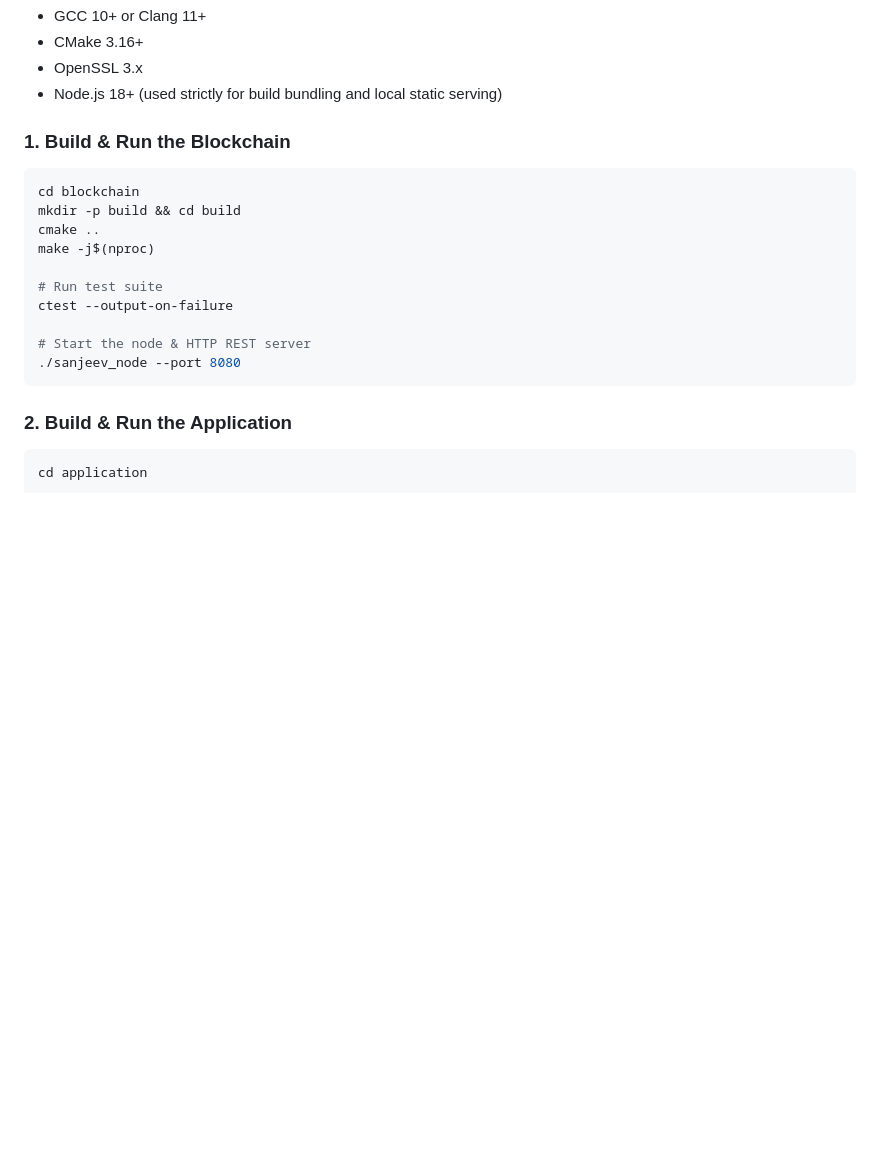
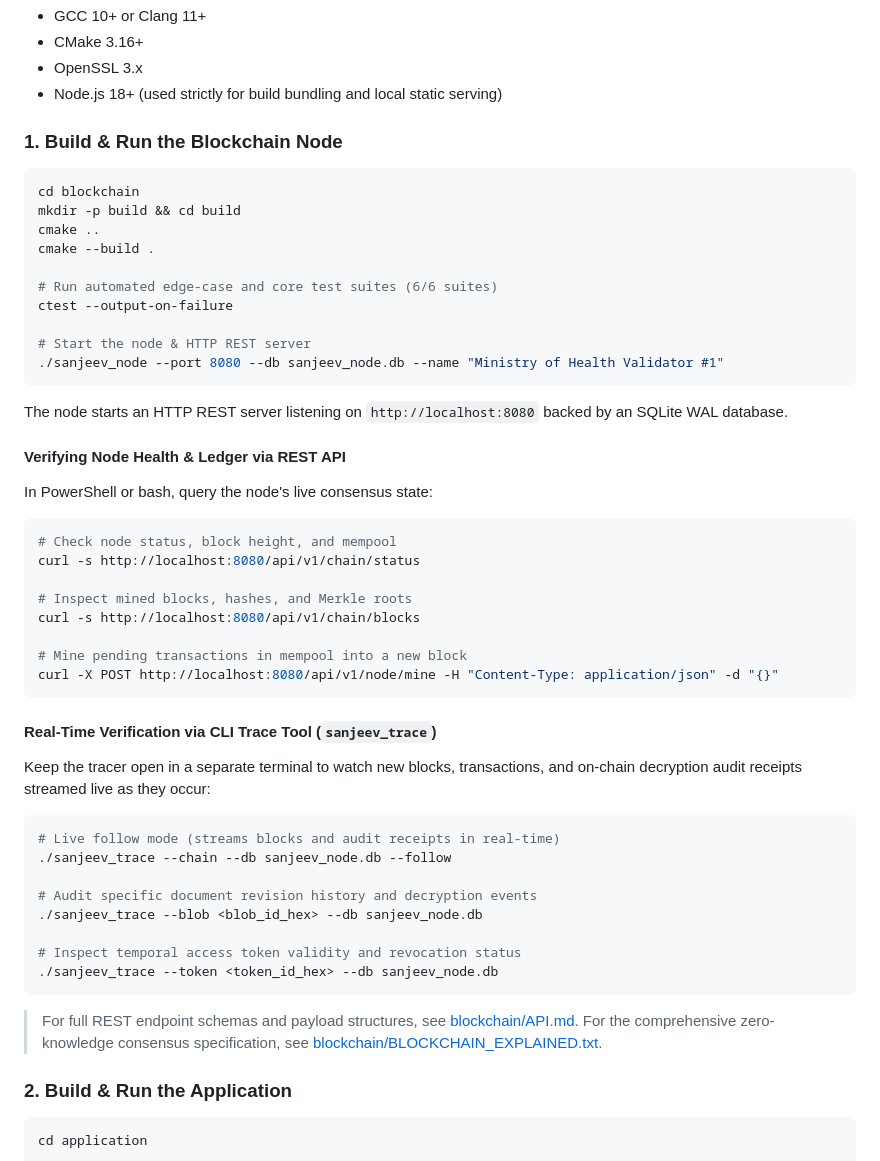
Before and after one commit to antonion-dos/Sanjeev_Medical_Record_System, a Markdown page: README.md, the part around the change. Drawn GitHub-style; blank space fills up the shorter version.

Commit message:
docs(readme): add comprehensive node startup, verification, and real-time trace instructions

````diff
--- a/README.md
+++ b/README.md
@@ -46,19 +46,54 @@ Sanjeev/
 - OpenSSL 3.x
 - Node.js 18+ (used strictly for build bundling and local static serving)
 
-### 1. Build & Run the Blockchain
+### 1. Build & Run the Blockchain Node
+
 ```bash
 cd blockchain
 mkdir -p build && cd build
 cmake ..
-make -j$(nproc)
+cmake --build .
 
-# Run test suite
+# Run automated edge-case and core test suites (6/6 suites)
 ctest --output-on-failure
 
 # Start the node & HTTP REST server
-./sanjeev_node --port 8080
+./sanjeev_node --port 8080 --db sanjeev_node.db --name "Ministry of Health Validator #1"
 ```
+The node starts an HTTP REST server listening on `http://localhost:8080` backed by an SQLite WAL database.
+
+#### Verifying Node Health & Ledger via REST API
+
+In PowerShell or bash, query the node's live consensus state:
+
+```bash
+# Check node status, block height, and mempool
+curl -s http://localhost:8080/api/v1/chain/status
+
+# Inspect mined blocks, hashes, and Merkle roots
+curl -s http://localhost:8080/api/v1/chain/blocks
+
+# Mine pending transactions in mempool into a new block
+curl -X POST http://localhost:8080/api/v1/node/mine -H "Content-Type: application/json" -d "{}"
+```
+
+#### Real-Time Verification via CLI Trace Tool (`sanjeev_trace`)
+
+Keep the tracer open in a separate terminal to watch new blocks, transactions, and on-chain decryption audit receipts streamed live as they occur:
+
+```bash
+# Live follow mode (streams blocks and audit receipts in real-time)
+./sanjeev_trace --chain --db sanjeev_node.db --follow
+
+# Audit specific document revision history and decryption events
+./sanjeev_trace --blob <blob_id_hex> --db sanjeev_node.db
+
+# Inspect temporal access token validity and revocation status
+./sanjeev_trace --token <token_id_hex> --db sanjeev_node.db
+```
+
+> For full REST endpoint schemas and payload structures, see [blockchain/API.md](blockchain/API.md).
+> For the comprehensive zero-knowledge consensus specification, see [blockchain/BLOCKCHAIN_EXPLAINED.txt](blockchain/BLOCKCHAIN_EXPLAINED.txt).
 
 ### 2. Build & Run the Application
 ```bash
````
